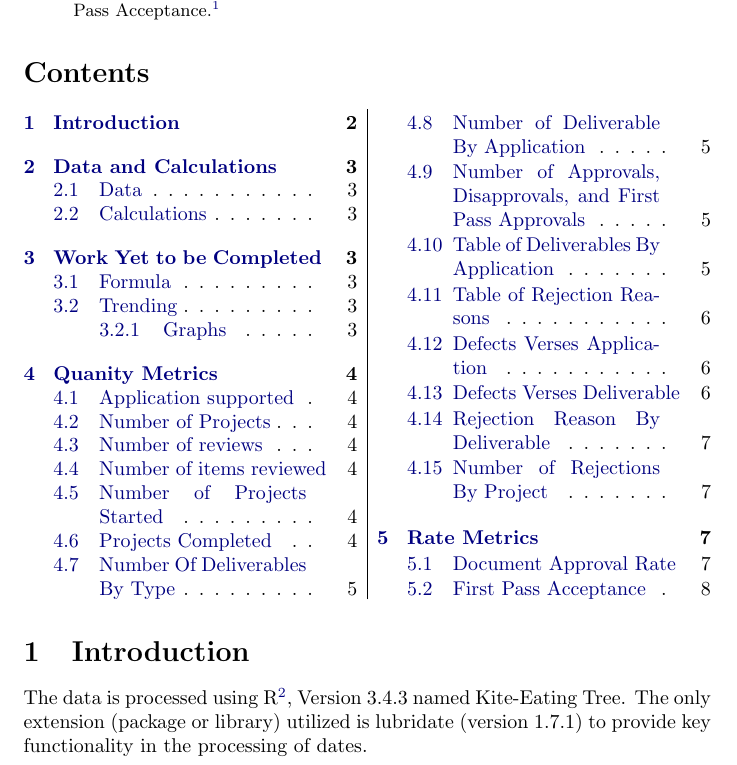
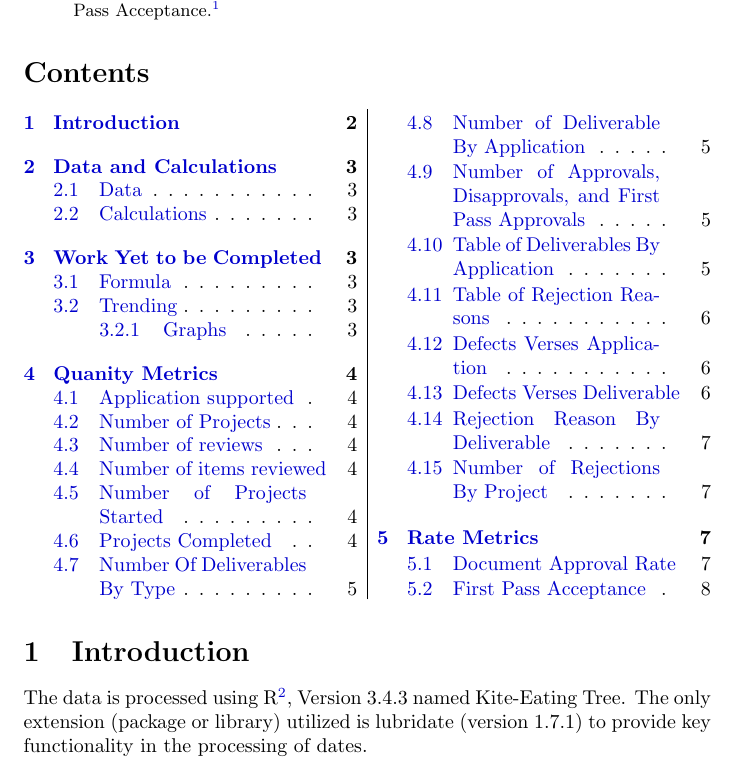
Before and after one commit to ab9sq/firstPassAcceptance, a LaTeX paper (Sweave/Exploration.tex): part of page 2 of 8, cut so that both start at the same text. Compiled offline with pdfLaTeX; a LaTeX package or settings file that is missing is left out.

Commit message:
continued work on TOC

```diff
--- a/Sweave/Exploration.tex
+++ b/Sweave/Exploration.tex
@@ -10,8 +10,8 @@
 \usepackage{xcolor}
 \hypersetup{
     colorlinks,
-    linkcolor={blue!50!black},
-    citecolor={blue!50!black},
+    linkcolor={blue!80!black},
+    citecolor={blue!80!black},
     urlcolor={blue!80!black}
 }
 
```
Also changed, not shown: Sweave/Exploration.pdf, 1 other file.
